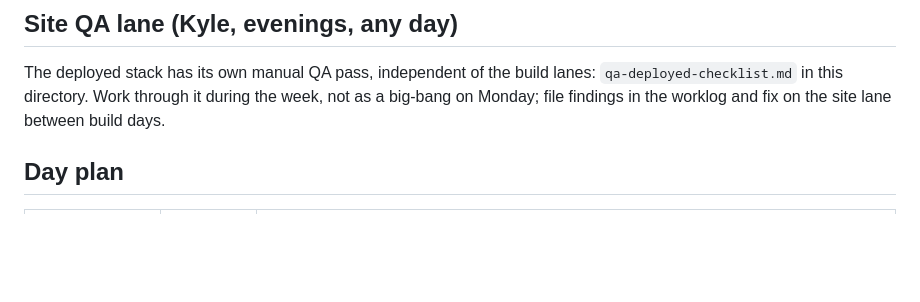
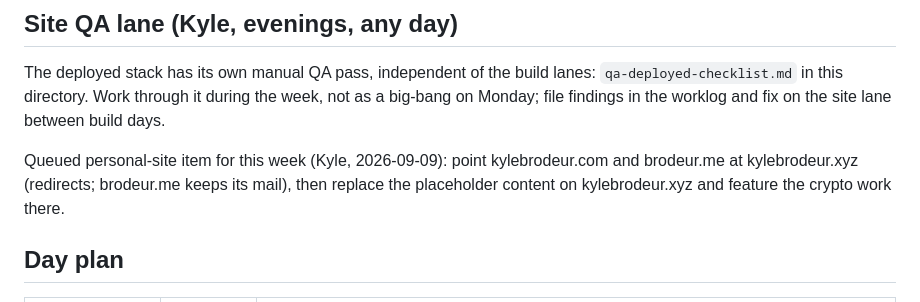
Before and after one commit to kylebrodeur/rent-resilience, a Markdown page: docs/agent-team/wk1-build-runbook.md, the part around the change. Drawn GitHub-style; blank space fills up the shorter version.

Commit message:
Runbook: queue personal-site redirect + content item for this week

```diff
--- a/docs/agent-team/wk1-build-runbook.md
+++ b/docs/agent-team/wk1-build-runbook.md
@@ -16,6 +16,11 @@ The deployed stack has its own manual QA pass, independent of the build
 lanes: `qa-deployed-checklist.md` in this directory. Work through it during
 the week, not as a big-bang on Monday; file findings in the worklog and fix
 on the site lane between build days.
+
+Queued personal-site item for this week (Kyle, 2026-09-09): point
+kylebrodeur.com and brodeur.me at kylebrodeur.xyz (redirects; brodeur.me
+keeps its mail), then replace the placeholder content on kylebrodeur.xyz and
+feature the crypto work there.
 
 ## Day plan
 
```
